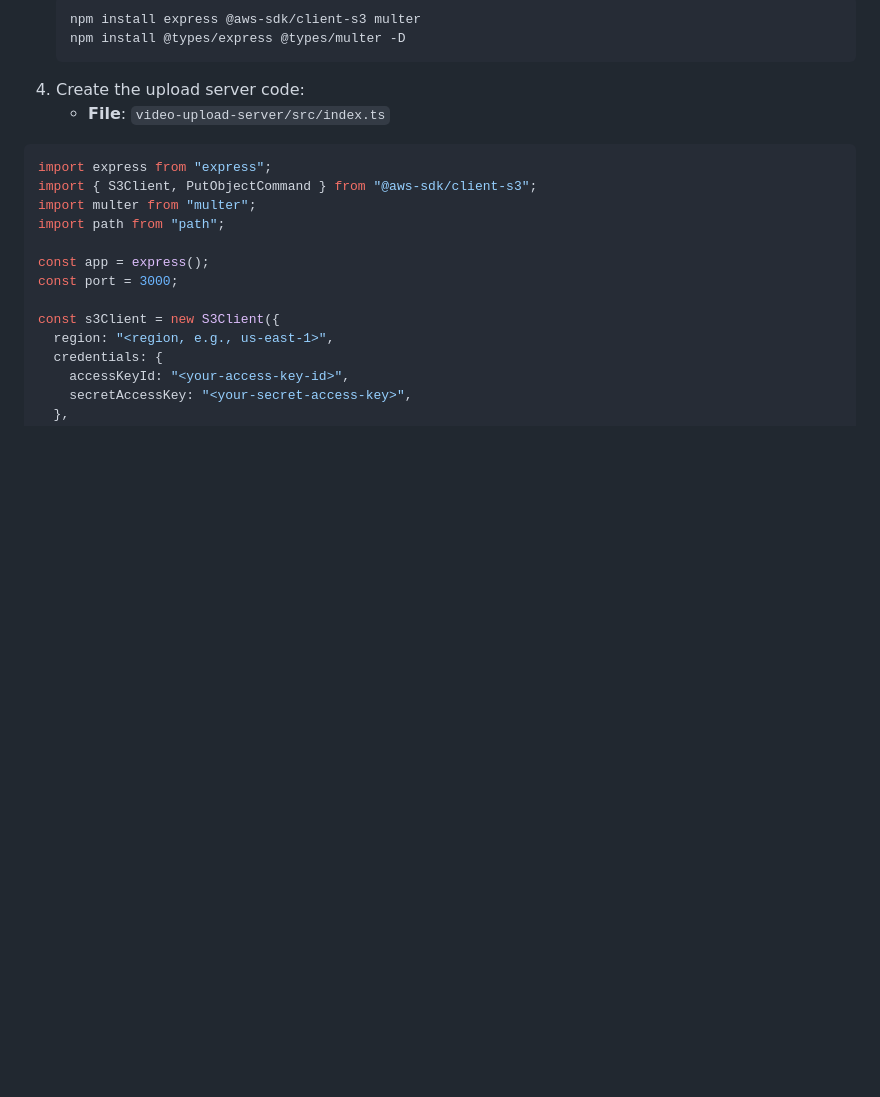
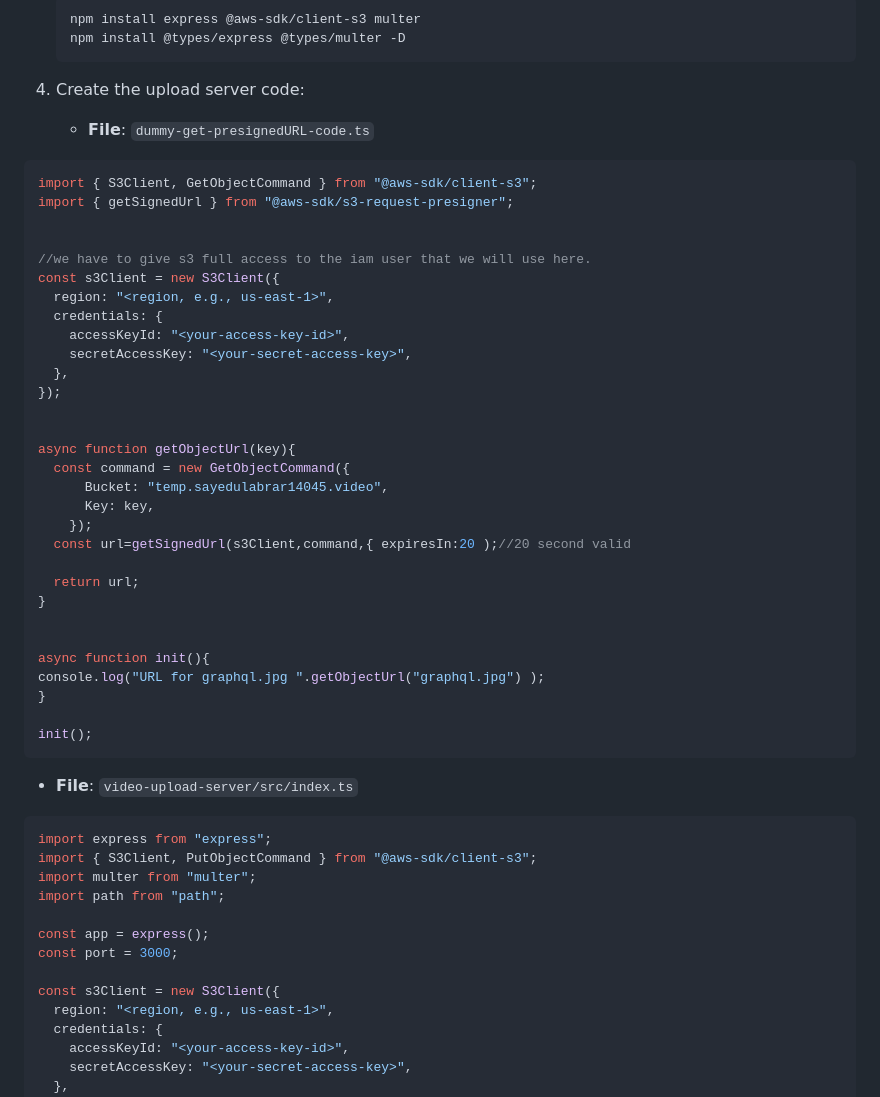
Before and after one commit to sayedulabrar/video-streaming, a Markdown page: AWS_Video_Processing_Setup_Notes.md, the part around the change. Drawn GitHub-style; blank space fills up the shorter version.

````diff
--- a/AWS_Video_Processing_Setup_Notes.md
+++ b/AWS_Video_Processing_Setup_Notes.md
@@ -85,6 +85,41 @@
    npm install @types/express @types/multer -D
    ```
 4. Create the upload server code:
+
+   - **File**: `dummy-get-presignedURL-code.ts`
+
+```typescript
+import { S3Client, GetObjectCommand } from "@aws-sdk/client-s3";
+import { getSignedUrl } from "@aws-sdk/s3-request-presigner";
+
+
+//we have to give s3 full access to the iam user that we will use here.
+const s3Client = new S3Client({
+  region: "<region, e.g., us-east-1>",
+  credentials: {
+    accessKeyId: "<your-access-key-id>",
+    secretAccessKey: "<your-secret-access-key>",
+  },
+});
+
+
+async function getObjectUrl(key){
+  const command = new GetObjectCommand({
+      Bucket: "temp.sayedulabrar14045.video",
+      Key: key,
+    });
+  const url=getSignedUrl(s3Client,command,{ expiresIn:20 );//20 second valid
+
+  return url;
+}
+
+
+async function init(){
+console.log("URL for graphql.jpg ".getObjectUrl("graphql.jpg") );
+}
+
+init();
+```
    - **File**: `video-upload-server/src/index.ts`
 ```typescript
 import express from "express";
````
